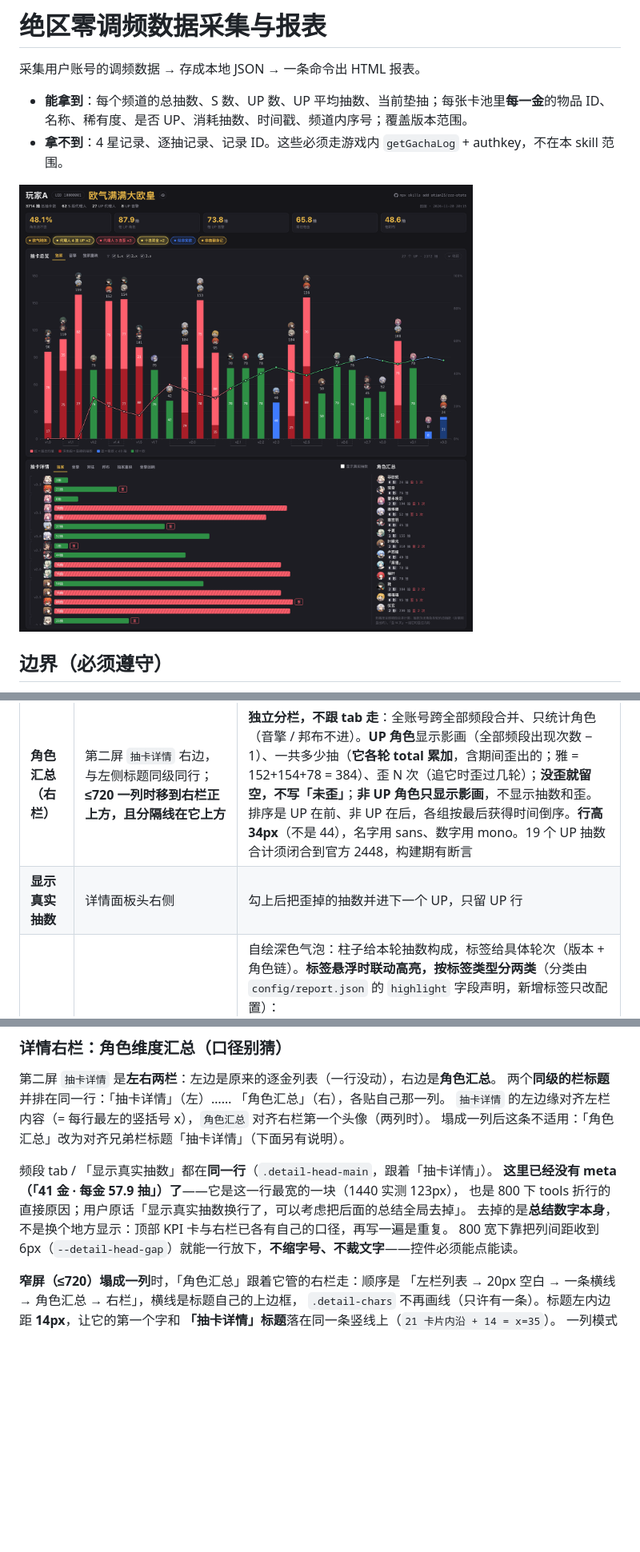
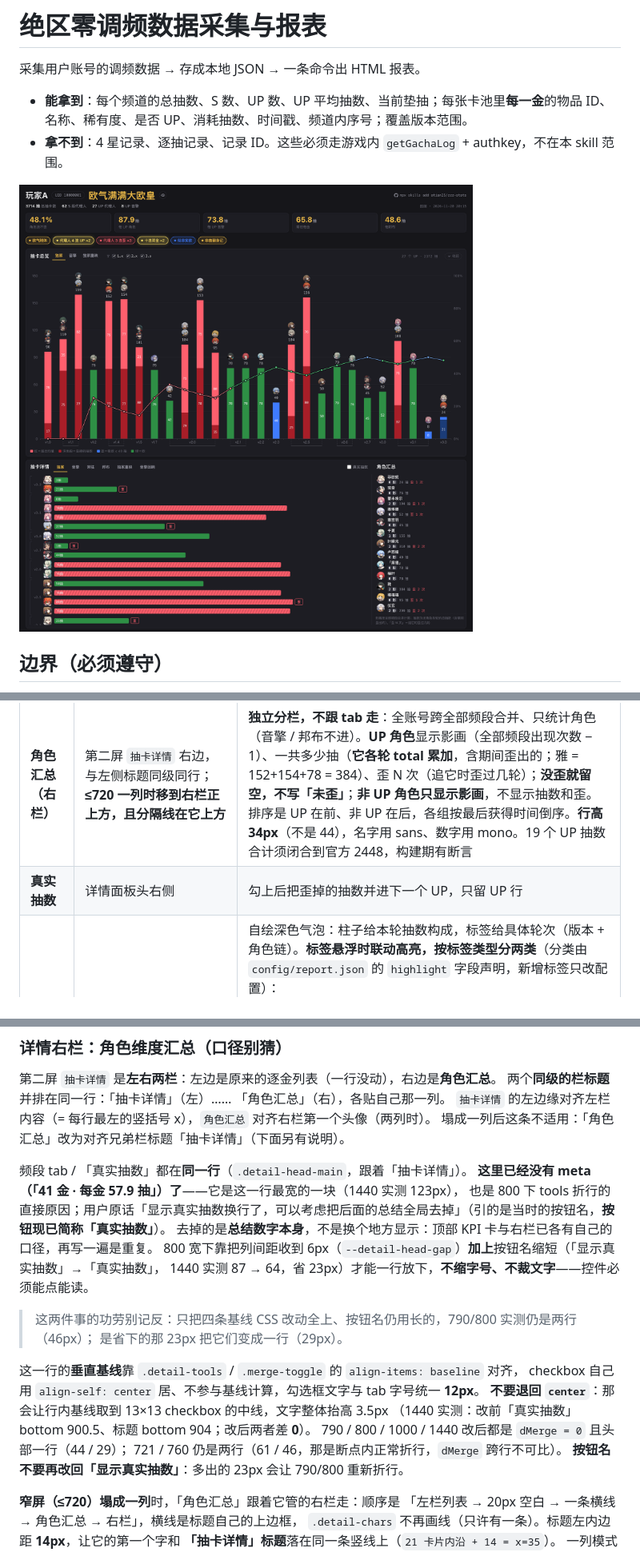
Before and after one commit to atian25/zzz-stats, a Markdown page: skills/zzz-stats/SKILL.md, 3 parts joined by grey strips. Shown at 80% size. Rendered like a GitHub page; pictures changed too: docs/preview.png; blank space fills up the shorter version.

Commit message:
docs(report): 回填头部垂直基线口径，预览图按新按钮名重截
report-rules.md 新增 §6.2.0：四行属性表（center → baseline、input align-self:center、
字号 11.5 → 12px）、center 为什么会歪（基线取到 13x13 checkbox 的中线）、
改前 900.5 / 改后 904 的绝对像素、六档 dMerge 实测表、以及
「790/800 回到一行是文案省 23px 的功劳，不是这四条 CSS」——两条一起留才不折行。
量法写清：用 Range.selectNodeContents 包文本节点，不量带 padding 的容器盒子。

SKILL.md 补运行期口径：baseline + align-self:center + 12px，四档 dMerge=0 且一行，
并注明按钮名不要再改回长的（多 23px 会让 790/800 重新折行）。

docs/preview.png 按新按钮名重截（2880x2840），README 与两个文件同步改「真实抽数」。
用户原话引用处保留原文并加括注，不改引号里的字。

```diff
--- a/skills/zzz-stats/SKILL.md
+++ b/skills/zzz-stats/SKILL.md
@@ -622,7 +622,7 @@ node skills/zzz-stats/scripts/build-report.mjs --data output/<账号名>/data --
 | **隐私三态** | 右上角眼睛图标 | 点击循环 0 全显示 → 1 仅打码 UID → 2 全打码。**对外截图先点到 2**；`--preview` 例外——`meta.synthetic === true` 的模拟数据集不打码 |
 | **详情频段** | 第二屏 `抽卡详情` | 6 个频段标签（独家 / 音擎 / 常驻 / 邦布 / 独家重映 / 音擎回响），切该频段的逐金列表 |
 | **角色汇总（右栏）** | 第二屏 `抽卡详情` 右边，与左侧标题同级同行；**≤720 一列时移到右栏正上方，且分隔线在它上方** | **独立分栏，不跟 tab 走**：全账号跨全部频段合并、只统计角色（音擎 / 邦布不进）。**UP 角色**显示影画（全部频段出现次数 − 1）、一共多少抽（**它各轮 total 累加**，含期间歪出的；雅 = 152+154+78 = 384）、歪 N 次（追它时歪过几轮）；**没歪就留空，不写「未歪」**；**非 UP 角色只显示影画**，不显示抽数和歪。排序是 UP 在前、非 UP 在后，各组按最后获得时间倒序。**行高 34px**（不是 44），名字用 sans、数字用 mono。19 个 UP 抽数合计须闭合到官方 2448，构建期有断言 |
-| **显示真实抽数** | 详情面板头右侧 | 勾上后把歪掉的抽数并进下一个 UP，只留 UP 行 |
+| **真实抽数** | 详情面板头右侧 | 勾上后把歪掉的抽数并进下一个 UP，只留 UP 行 |
 | **悬浮提示** | 柱子 / 标签 / 详情行 | 自绘深色气泡：柱子给本轮抽数构成，标签给具体轮次（版本 + 角色链）。**标签悬浮时联动高亮，按标签类型分两类**（分类由 `config/report.json` 的 `highlight` 字段声明，新增标签只改配置）：<br>**A 类**（`非酋翻身记` / `薛定谔的非酋`，跟不歪率有关）——柱状图**整片**压暗、柱顶数字与头像一并变暗，**不歪率折线整条置顶并加粗提亮**，因为它讲的是整条曲线的形状、没有「命中柱」；不给任何柱画白描边。<br>**B 类**（多金 / 连段 / 似非实欧 / 欧气附体等，绑定具体柱位）——**双向**：未命中的柱压暗、命中的那几根柱所在区域**背景主动提亮成一块亮区**（柱体本色不受影响），柱顶数字与头像按命中与否逐项调暗，命中柱另加白描边点名 |
 | **收起主图** | 面板头右侧 | 折叠主图，方便把 KPI 和详情截进同一屏 |
 
@@ -657,11 +657,22 @@ node skills/zzz-stats/scripts/build-report.mjs --data output/<账号名>/data --
 `抽卡详情` 的左边缘对齐左栏内容（= 每行最左的竖括号 x），`角色汇总` 对齐右栏第一个头像（两列时）。
 塌成一列后这条不适用：「角色汇总」改为对齐兄弟栏标题「抽卡详情」（下面另有说明）。
 
-频段 tab / 「显示真实抽数」都在**同一行**（`.detail-head-main`，跟着「抽卡详情」）。
+频段 tab / 「真实抽数」都在**同一行**（`.detail-head-main`，跟着「抽卡详情」）。
 **这里已经没有 meta（「41 金 · 每金 57.9 抽」）了**——它是这一行最宽的一块（1440 实测 123px），
-也是 800 下 tools 折行的直接原因；用户原话「显示真实抽数换行了，可以考虑把后面的总结全局去掉」。
+也是 800 下 tools 折行的直接原因；用户原话「显示真实抽数换行了，可以考虑把后面的总结全局去掉」（引的是当时的按钮名，**按钮现已简称「真实抽数」**）。
 去掉的是**总结数字本身**，不是换个地方显示：顶部 KPI 卡与右栏已各有自己的口径，再写一遍是重复。
-800 宽下靠把列间距收到 6px（`--detail-head-gap`）就能一行放下，**不缩字号、不裁文字**——控件必须能点能读。
+800 宽下靠把列间距收到 6px（`--detail-head-gap`）**加上**按钮名缩短（「显示真实抽数」→「真实抽数」，
+1440 实测 87 → 64，省 23px）才能一行放下，**不缩字号、不裁文字**——控件必须能点能读。
+> 这两件事的功劳别记反：只把四条基线 CSS 改动全上、按钮名仍用长的，790/800 实测仍是两行（46px）；
+> 是省下的那 23px 把它们变成一行（29px）。
+
+这一行的**垂直基线**靠 `.detail-tools` / `.merge-toggle` 的 `align-items: baseline` 对齐，
+checkbox 自己用 `align-self: center` 居、不参与基线计算，勾选框文字与 tab 字号统一 **12px**。
+**不要退回 `center`**：那会让行内基线取到 13×13 checkbox 的中线，文字整体抬高 3.5px
+（1440 实测：改前「真实抽数」bottom 900.5、标题 bottom 904；改后两者差 **0**）。
+790 / 800 / 1000 / 1440 改后都是 `dMerge = 0` 且头部一行（44 / 29）；
+721 / 760 仍是两行（61 / 46，那是断点内正常折行，`dMerge` 跨行不可比）。
+**按钮名不要再改回「显示真实抽数」**：多出的 23px 会让 790/800 重新折行。
 
 **窄屏（≤720）塌成一列**时，「角色汇总」跟着它管的右栏走：顺序是
 「左栏列表 → 20px 空白 → 一条横线 → 角色汇总 → 右栏」，横线是标题自己的上边框，
```
Also changed, not shown: other parts of skills/zzz-stats/SKILL.md (+1 -1 lines), README.md (+1 -1 lines), 1 other file.
